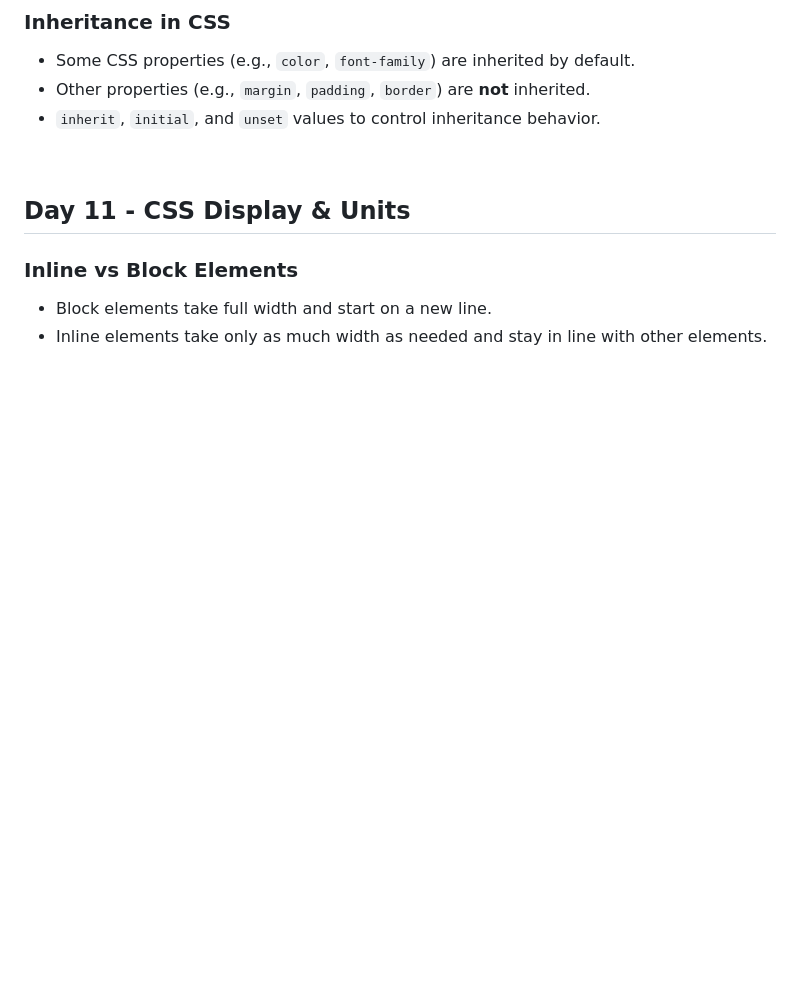
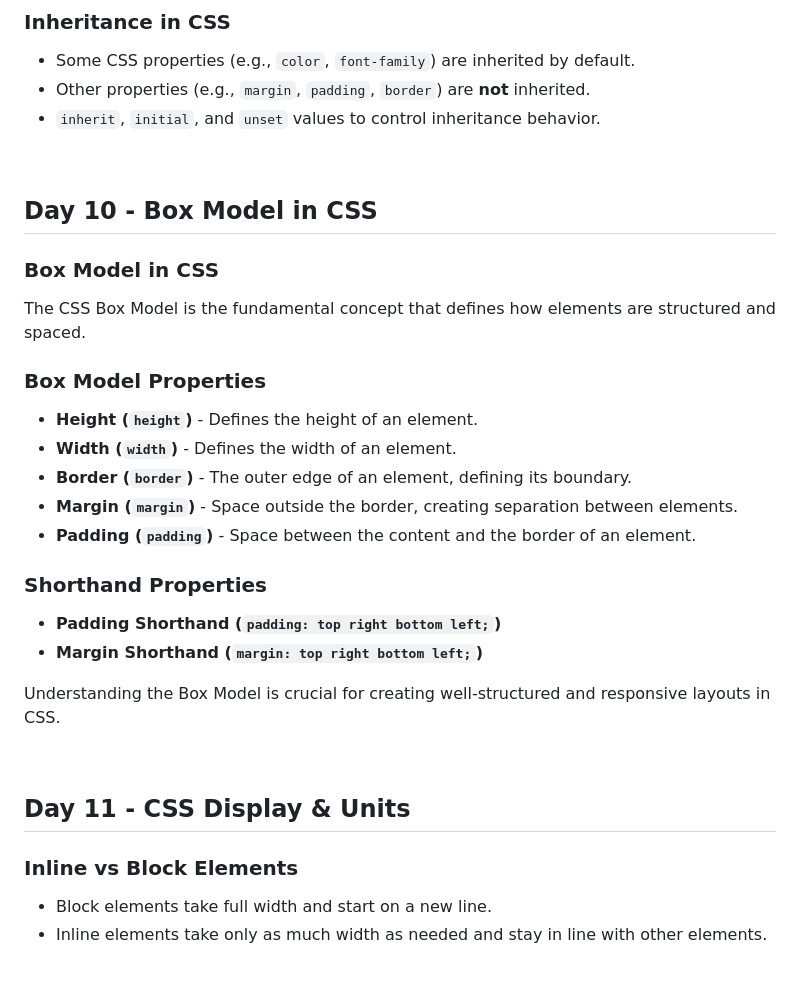
Before and after one commit to ShaneSunnyKottuppallil/100-Days-of-Web-Development, a Markdown page: README.md, the part around the change. Rendered like a GitHub page; blank space fills up the shorter version.

```diff
--- a/README.md
+++ b/README.md
@@ -144,6 +144,25 @@
 - `inherit`, `initial`, and `unset` values to control inheritance behavior.
 <br>
 
+## Day 10 - Box Model in CSS
+
+### Box Model in CSS
+The CSS Box Model is the fundamental concept that defines how elements are structured and spaced.
+
+### Box Model Properties
+- **Height (`height`)** - Defines the height of an element.
+- **Width (`width`)** - Defines the width of an element.
+- **Border (`border`)** - The outer edge of an element, defining its boundary.
+- **Margin (`margin`)** - Space outside the border, creating separation between elements.
+- **Padding (`padding`)** - Space between the content and the border of an element.
+
+### Shorthand Properties
+- **Padding Shorthand (`padding: top right bottom left;`)**
+- **Margin Shorthand (`margin: top right bottom left;`)**
+
+Understanding the Box Model is crucial for creating well-structured and responsive layouts in CSS.
+
+<br>
 
 ## Day 11 - CSS Display & Units
 
```
